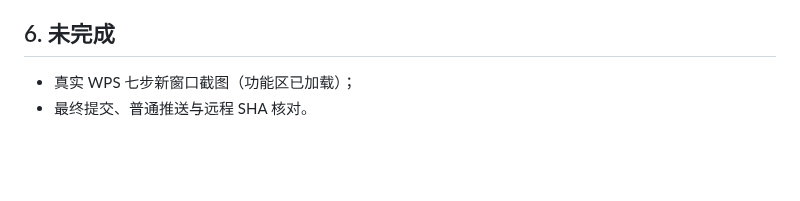
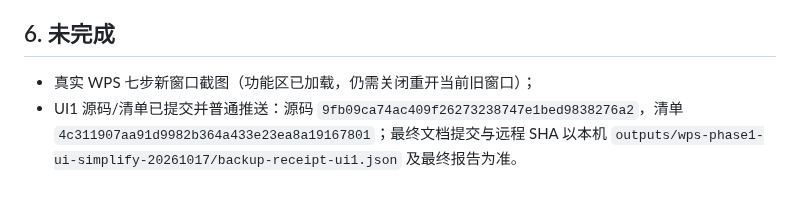
Before and after one commit to yang123-pot/wps-rfq-addin, a Markdown page: docs/wps-phase1-ui-simplification-evidence-20261017.md, the part around the change. GitHub-like rendering; blank space fills up the shorter version.

Commit message:
docs(wps): record UI1 preview and remaining real-window check

```diff
--- a/docs/wps-phase1-ui-simplification-evidence-20261017.md
+++ b/docs/wps-phase1-ui-simplification-evidence-20261017.md
@@ -77,5 +77,5 @@ node wps-addin/test/ui-simple-check.cjs
 
 ## 6. 未完成
 
-- 真实 WPS 七步新窗口截图（功能区已加载）；
-- 最终提交、普通推送与远程 SHA 核对。
+- 真实 WPS 七步新窗口截图（功能区已加载，仍需关闭重开当前旧窗口）；
+- UI1 源码/清单已提交并普通推送：源码 `9fb09ca74ac409f26273238747e1bed9838276a2`，清单 `4c311907aa91d9982b364a433e23ea8a19167801`；最终文档提交与远程 SHA 以本机 `outputs/wps-phase1-ui-simplify-20261017/backup-receipt-ui1.json` 及最终报告为准。
```
Also changed, not shown: handoff.md (+1 -1 lines).
